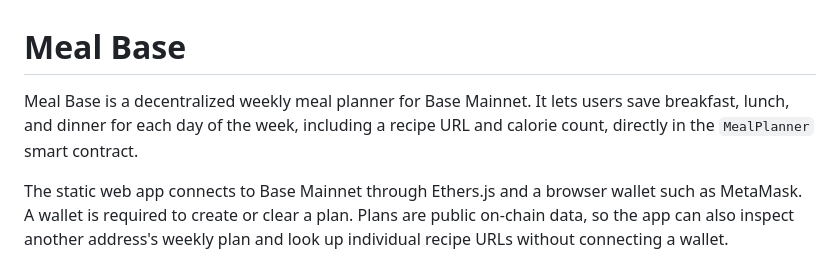
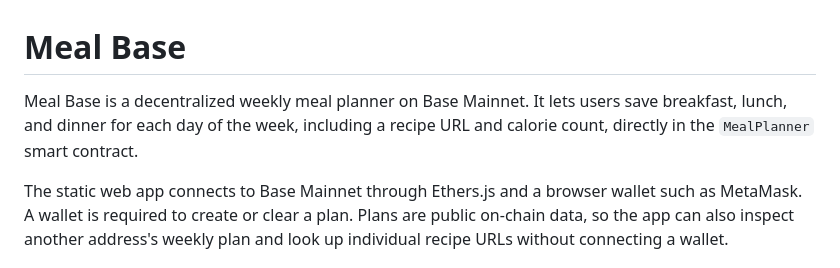
Before and after one commit to 001grindpa/MealBase, a Markdown page: README.md, the part around the change. GitHub-like rendering.

```diff
--- a/README.md
+++ b/README.md
@@ -1,6 +1,6 @@
 # Meal Base
 
-Meal Base is a decentralized weekly meal planner for Base Mainnet. It lets users save breakfast, lunch, and dinner for each day of the week, including a recipe URL and calorie count, directly in the `MealPlanner` smart contract.
+Meal Base is a decentralized weekly meal planner on Base Mainnet. It lets users save breakfast, lunch, and dinner for each day of the week, including a recipe URL and calorie count, directly in the `MealPlanner` smart contract.
 
 The static web app connects to Base Mainnet through Ethers.js and a browser wallet such as MetaMask. A wallet is required to create or clear a plan. Plans are public on-chain data, so the app can also inspect another address's weekly plan and look up individual recipe URLs without connecting a wallet.
 
```
